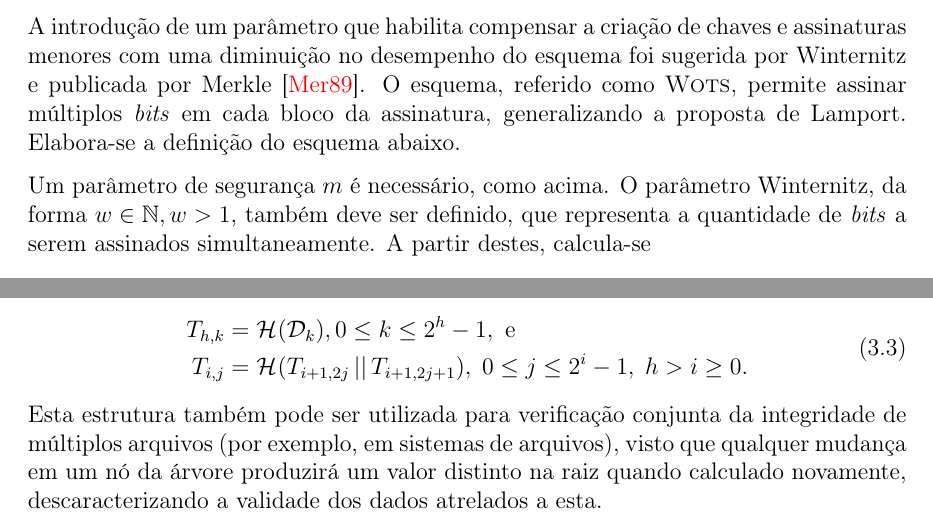
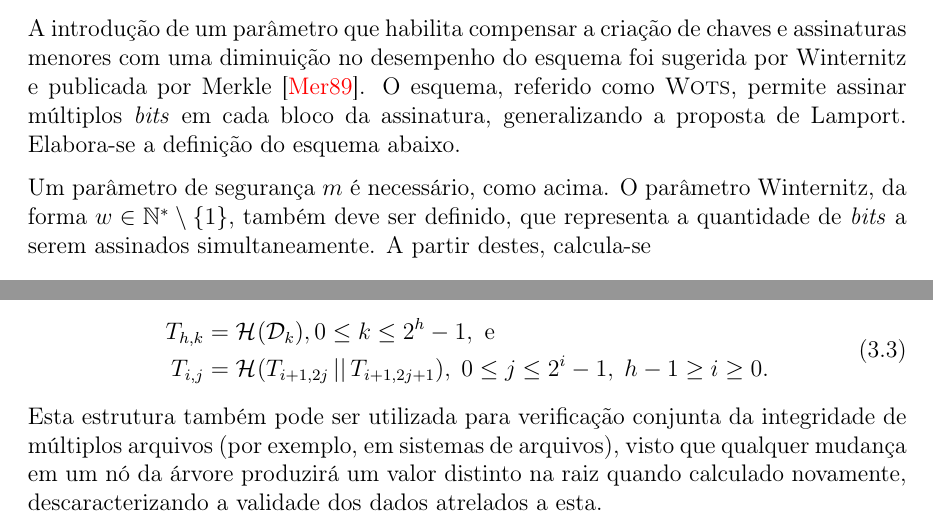
Before and after one commit to zambonin/bsc, a LaTeX document (bsc.tex): two parts of pages 16 and 19 of 25, joined at a grey line, cut so that both start at the same text. Compiled offline with pdfLaTeX.

Commit message:
sharelatex: update bsc.tex from r12232 to r12266

```diff
--- a/bsc.tex
+++ b/bsc.tex
@@ -38,6 +38,7 @@
     (\tikzlastnode.east) edge (\tikzlastnode.west)}},
   edge/.style={->},
   edgee/.style={<->},
+  tedge/.style={dashed, <-},
   level distance=45pt,
   sibling distance=25pt
 }
@@ -864,7 +865,7 @@ cada bloco da assinatura, generalizando a proposta de Lamport. Elabora-se a
 definição do esquema abaixo.
 
 Um parâmetro de segurança $m$ é necessário, como acima. O parâmetro Winternitz,
-da forma $w \in \mathbb{N}, w > 1$, também deve ser definido, que representa a
+da forma $w \in \mathbb{N}^{*}\setminus\{1\}$, também deve ser definido, que representa a
 quantidade de \emph{bits} a serem assinados simultaneamente.  A partir destes,
 calcula-se $$t_1 = \left\lceil \frac{m}{w} \right\rceil, \; t_2 = \left\lceil
 \frac{\left\lfloor \log_2 t_1 \right\rfloor + 1 + w}{w} \right\rceil \text{ e }
@@ -1111,7 +1112,7 @@ intermediários a partir das folhas:
   \begin{split}
     T_{h, k} &= \hash{\mathcal{D}_k}, 0 \leq k \leq 2^{h} - 1, \text{ e } \\
     T_{i, j} &= \hash{T_{i + 1, 2j} \concat T_{i + 1, 2j + 1}},
-      \; 0 \leq j \leq 2^{i} - 1, \; h > i \geq 0.
+      \; 0 \leq j \leq 2^{i} - 1, \; h - 1 \geq i \geq 0.
   \end{split}
 \end{equation}
 Esta estrutura também pode ser utilizada para verificação conjunta da
```
Also changed, not shown: bsc.tex (4 more changed lines).
